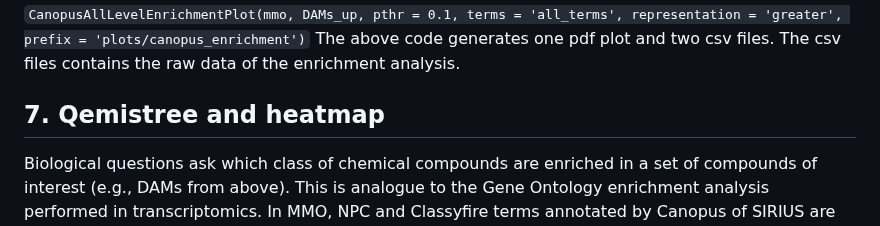
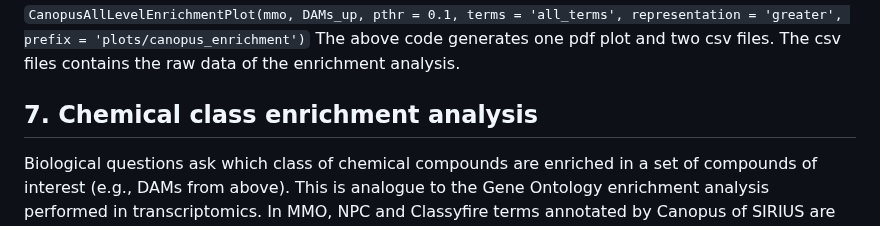
Before and after one commit to Phytoecia/eCOMET, a Markdown page: README.md, the part around the change. Drawn GitHub-style.

````diff
--- a/README.md
+++ b/README.md
@@ -236,7 +236,7 @@ dev.off()
 `CanopusAllLevelEnrichmentPlot(mmo, DAMs_up, pthr = 0.1, terms = 'all_terms', representation = 'greater', prefix = 'plots/canopus_enrichment')`
 The above code generates one pdf plot and two csv files. The csv files contains the raw data of the enrichment analysis.
 
-## 7. Qemistree and heatmap
+## 7. Chemical class enrichment analysis
 Biological questions ask which class of chemical compounds are enriched in a set of compounds of interest (e.g., DAMs from above). This is analogue to the Gene Ontology enrichment analysis performed in transcriptomics. In MMO, NPC and Classyfire terms annotated by Canopus of SIRIUS are used to perform chemical class enrichment analysis of given list of features. The enrichment score of each term is calculated to plot the number of each term and the significance.
 ```
 # 7.1. For a single set of features, a detailed enrichment plot can be generated
````
